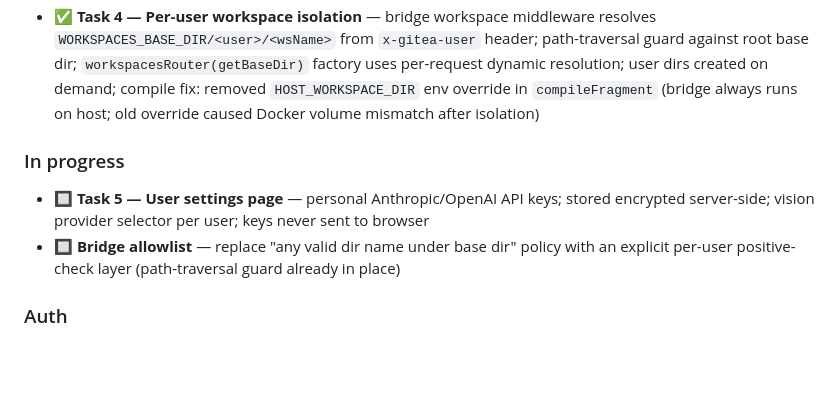
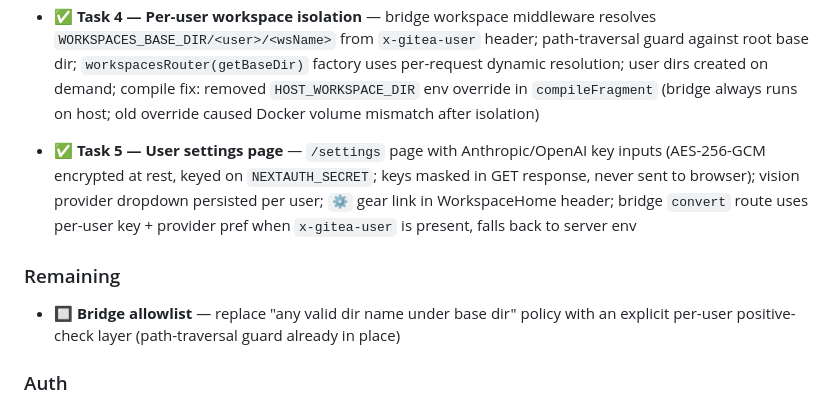
Before and after one commit to williambingham-source/Epoch, a Markdown page: plan/epoch-web.md, the part around the change. Drawn GitHub-style; blank space fills up the shorter version.

Commit message:
docs: mark Phase 3 Task 5 complete — user settings page shipped
Co-Authored-By: Claude Sonnet 4.6 <noreply@anthropic.com>

```diff
--- a/plan/epoch-web.md
+++ b/plan/epoch-web.md
@@ -254,9 +254,10 @@ Different people log in with their own Gitea credentials and see only their repo
 - ✅ **Task 3 — Thread OAuth token to bridge** — Next.js API proxy calls `auth()` server-side and injects `x-gitea-token: <Bearer>` + `x-gitea-user: <login>` headers; bridge Gitea helpers use Bearer auth when token is present; token never reaches the browser; `GITEA_URL` (browser-facing) vs `GITEA_INTERNAL_URL` (Docker server-side) split for OAuth redirect vs token exchange
 - ✅ **Task 4 — Per-user workspace isolation** — bridge workspace middleware resolves `WORKSPACES_BASE_DIR/<user>/<wsName>` from `x-gitea-user` header; path-traversal guard against root base dir; `workspacesRouter(getBaseDir)` factory uses per-request dynamic resolution; user dirs created on demand; compile fix: removed `HOST_WORKSPACE_DIR` env override in `compileFragment` (bridge always runs on host; old override caused Docker volume mismatch after isolation)
 
-### In progress
+- ✅ **Task 5 — User settings page** — `/settings` page with Anthropic/OpenAI key inputs (AES-256-GCM encrypted at rest, keyed on `NEXTAUTH_SECRET`; keys masked in GET response, never sent to browser); vision provider dropdown persisted per user; `⚙` gear link in WorkspaceHome header; bridge `convert` route uses per-user key + provider pref when `x-gitea-user` is present, falls back to server env
 
-- 🔲 **Task 5 — User settings page** — personal Anthropic/OpenAI API keys; stored encrypted server-side; vision provider selector per user; keys never sent to browser
+### Remaining
+
 - 🔲 **Bridge allowlist** — replace "any valid dir name under base dir" policy with an explicit per-user positive-check layer (path-traversal guard already in place)
 
 ### Auth
```
